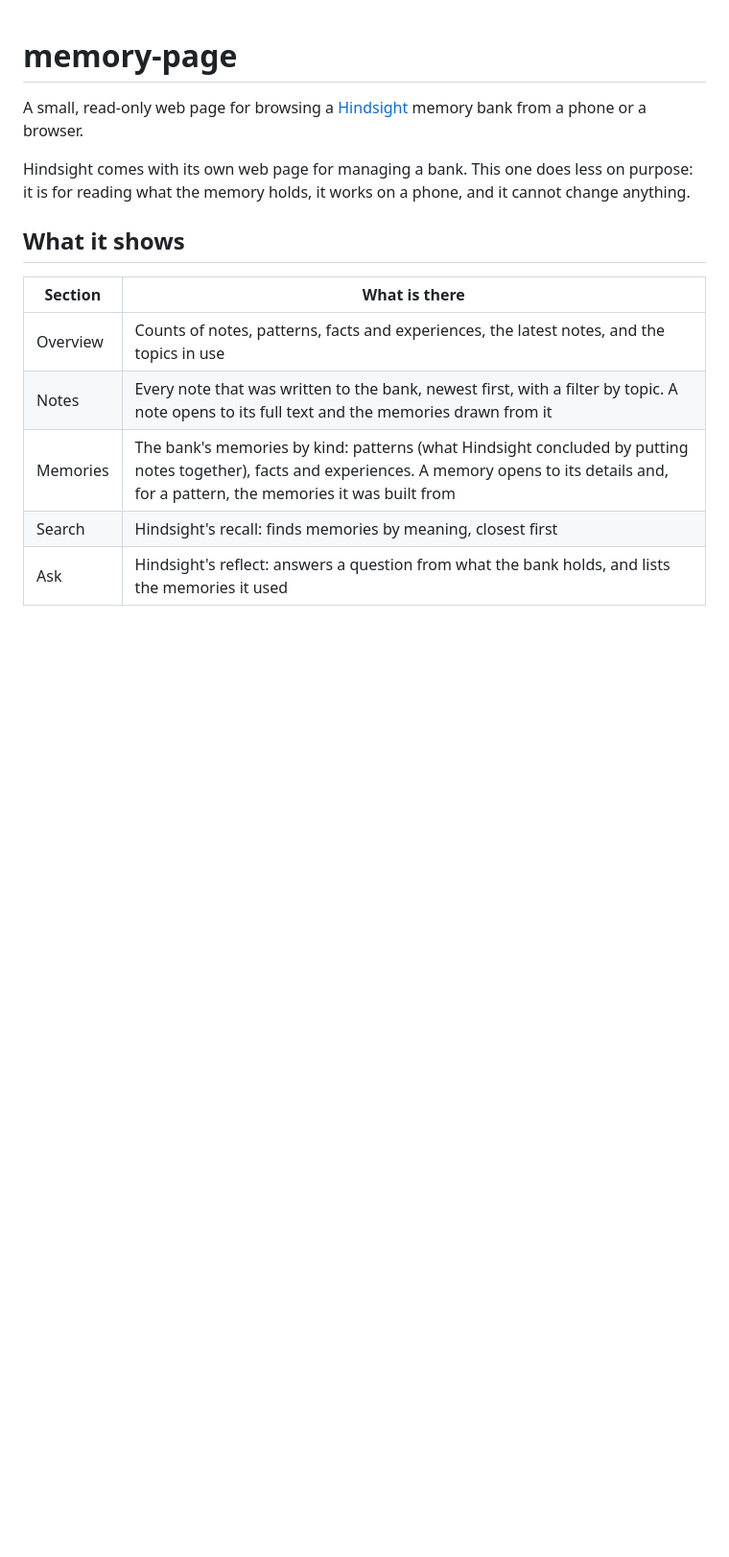
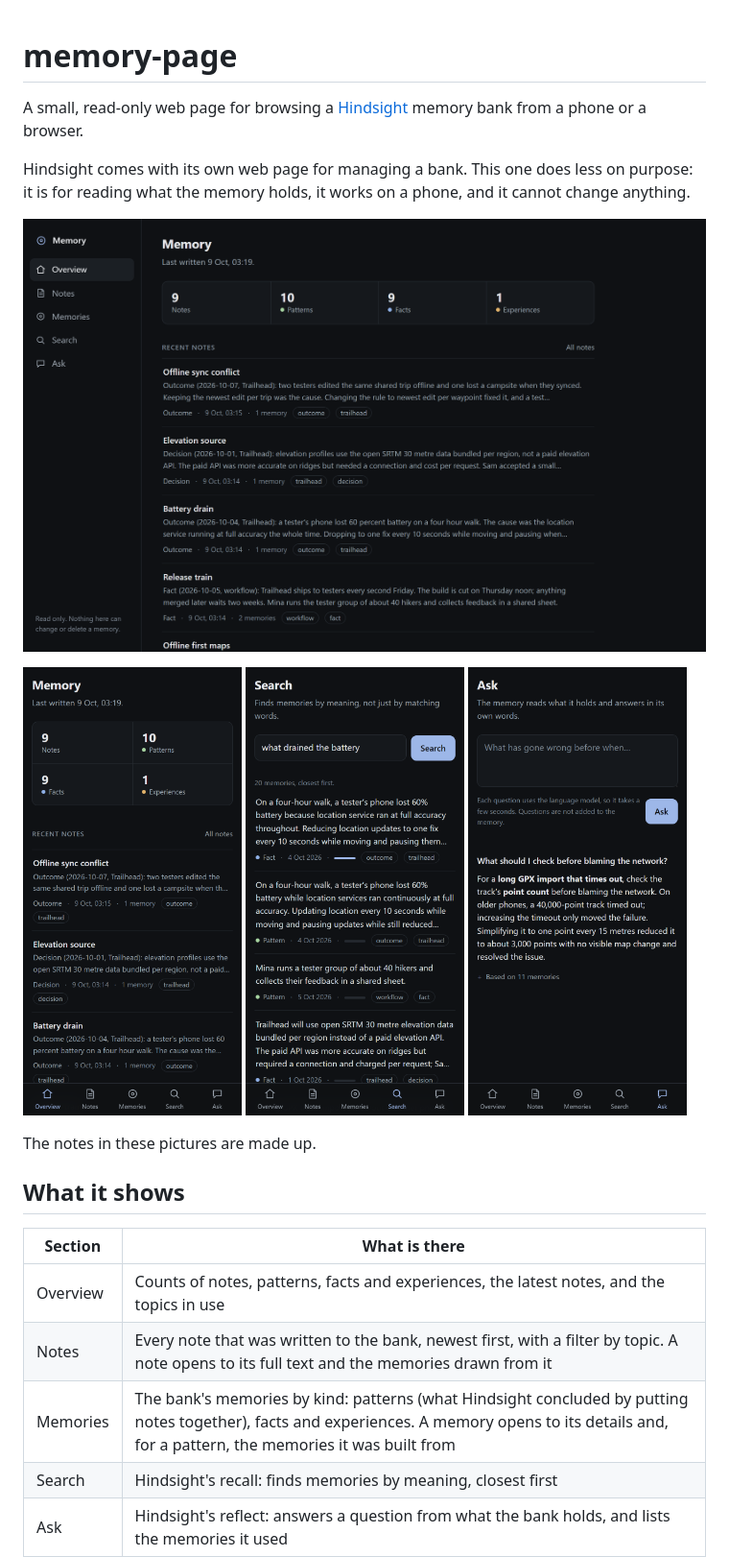
Before and after one commit to NeedSomeFoodMr/memory-page, a Markdown page: README.md, the part around one of its changes. Shown at 96% size. GitHub-like rendering; pictures changed too: docs/ask-phone.png (added), docs/overview-desktop.png (added), docs/overview-phone.png (added); blank space fills up the shorter version.

Commit message:
Add screenshots to the README
Taken from a demo bank of made-up notes.

Co-Authored-By: Claude Opus 5.5 <noreply@anthropic.com>

```diff
--- a/README.md
+++ b/README.md
@@ -5,6 +5,16 @@ memory bank from a phone or a browser.
 
 Hindsight comes with its own web page for managing a bank. This one does less on purpose: it is for
 reading what the memory holds, it works on a phone, and it cannot change anything.
+
+![The overview on a desktop: counts of notes, patterns, facts and experiences, then the latest notes](docs/overview-desktop.png)
+
+<p>
+  <img src="docs/overview-phone.png" width="32%" alt="The overview on a phone, with the sections in a bar at the bottom">
+  <img src="docs/search-phone.png" width="32%" alt="Search results on a phone, closest match first">
+  <img src="docs/ask-phone.png" width="32%" alt="A question answered from the memory, on a phone">
+</p>
+
+The notes in these pictures are made up.
 
 ## What it shows
 
```
Also changed, not shown: other parts of README.md (+2 -0 lines), docs/memories-desktop.png (added), docs/note-light.png (added).
